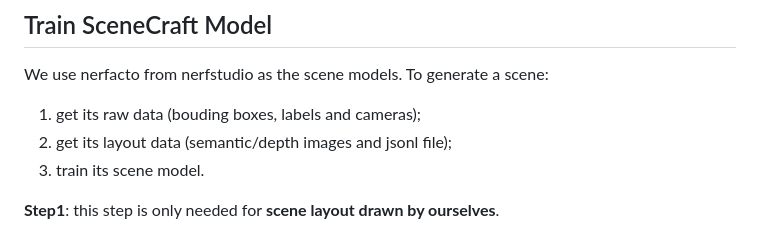
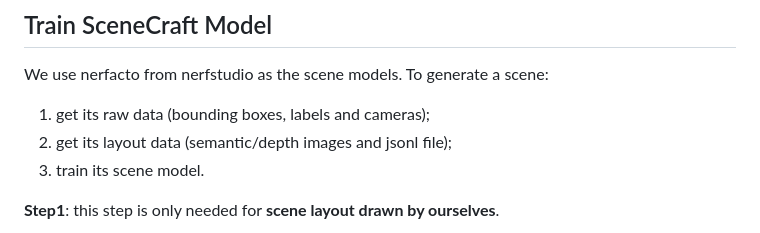
Before and after one commit to OrangeSodahub/SceneCraft, a Markdown page: README.md, the part around the change. GitHub-like rendering.

Commit message:
docs: update README.md
bouding -> bounding

```diff
--- a/README.md
+++ b/README.md
@@ -125,7 +125,7 @@ bash scripts/train_controlnet_sd.sh hypersim --condition_type one_hot --conditio
 ## Train SceneCraft Model
 
 We use nerfacto from nerfstudio as the scene models. To generate a scene:
-1) get its raw data (bouding boxes, labels and cameras);
+1) get its raw data (bounding boxes, labels and cameras);
 2) get its layout data (semantic/depth images and jsonl file);
 3) train its scene model.
 
```
